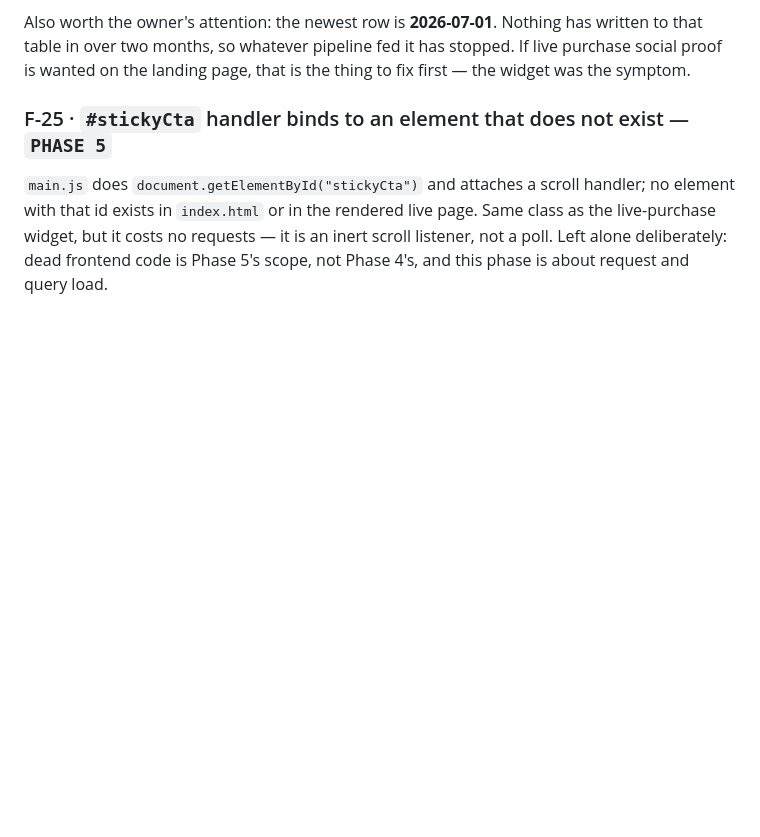
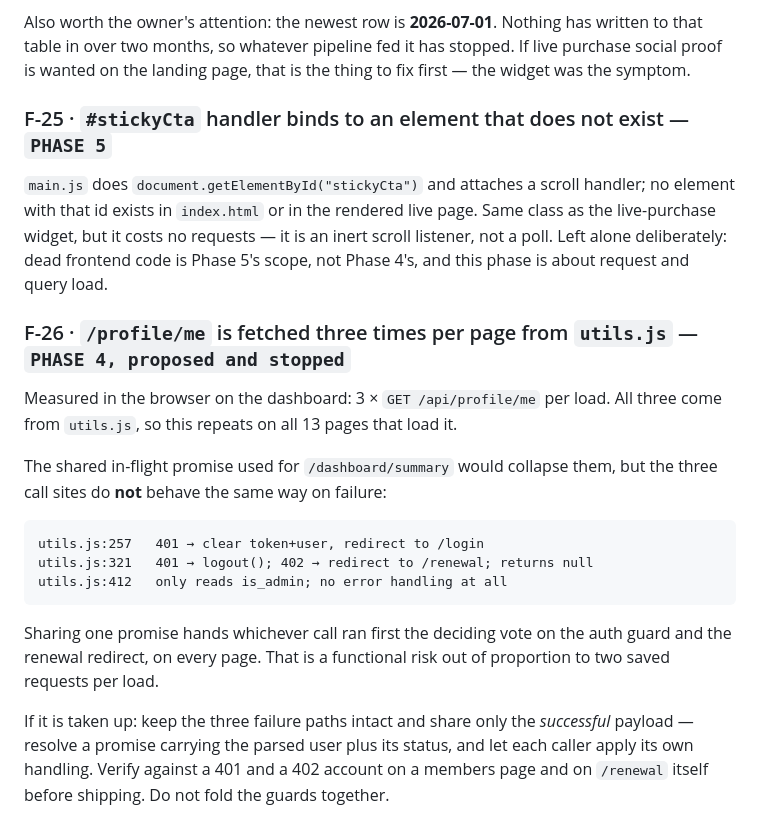
Before and after one commit to nebo23/Ghawy, a Markdown page: docs/FINDINGS.md, the part around the change. Rendered like a GitHub page; blank space fills up the shorter version.

Commit message:
docs: log F-26, the /profile/me duplication left as proposed-not-done
Missed from the previous commit — the heredoc ran from the wrong directory.
Records why the three call sites cannot simply share a promise: they have
different 401/402 side effects and utils.js loads on 13 pages.

Co-Authored-By: Claude Opus 5 <noreply@anthropic.com>
Claude-Session: https://claude.ai/code/session_01J61YFvNCHPYjCpEgedHNM7

```diff
--- a/docs/FINDINGS.md
+++ b/docs/FINDINGS.md
@@ -451,3 +451,25 @@ page. Same class as the live-purchase widget, but it costs no requests — it is
 an inert scroll listener, not a poll. Left alone deliberately: dead frontend
 code is Phase 5's scope, not Phase 4's, and this phase is about request and
 query load.
+
+### F-26 · `/profile/me` is fetched three times per page from `utils.js` — `PHASE 4, proposed and stopped`
+
+Measured in the browser on the dashboard: 3 × `GET /api/profile/me` per load.
+All three come from `utils.js`, so this repeats on all 13 pages that load it.
+
+The shared in-flight promise used for `/dashboard/summary` would collapse them,
+but the three call sites do **not** behave the same way on failure:
+
+    utils.js:257   401 → clear token+user, redirect to /login
+    utils.js:321   401 → logout(); 402 → redirect to /renewal; returns null
+    utils.js:412   only reads is_admin; no error handling at all
+
+Sharing one promise hands whichever call ran first the deciding vote on the auth
+guard and the renewal redirect, on every page. That is a functional risk out of
+proportion to two saved requests per load.
+
+If it is taken up: keep the three failure paths intact and share only the
+*successful* payload — resolve a promise carrying the parsed user plus its
+status, and let each caller apply its own handling. Verify against a 401 and a
+402 account on a members page and on `/renewal` itself before shipping. Do not
+fold the guards together.
```
